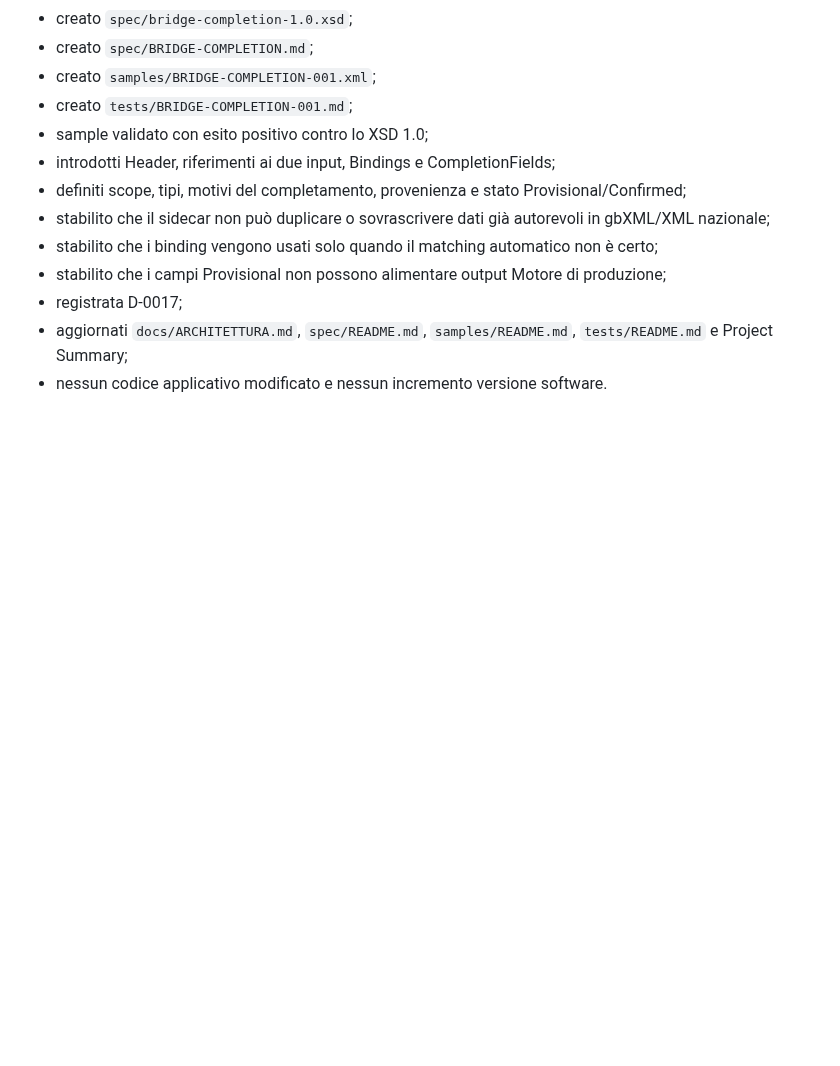
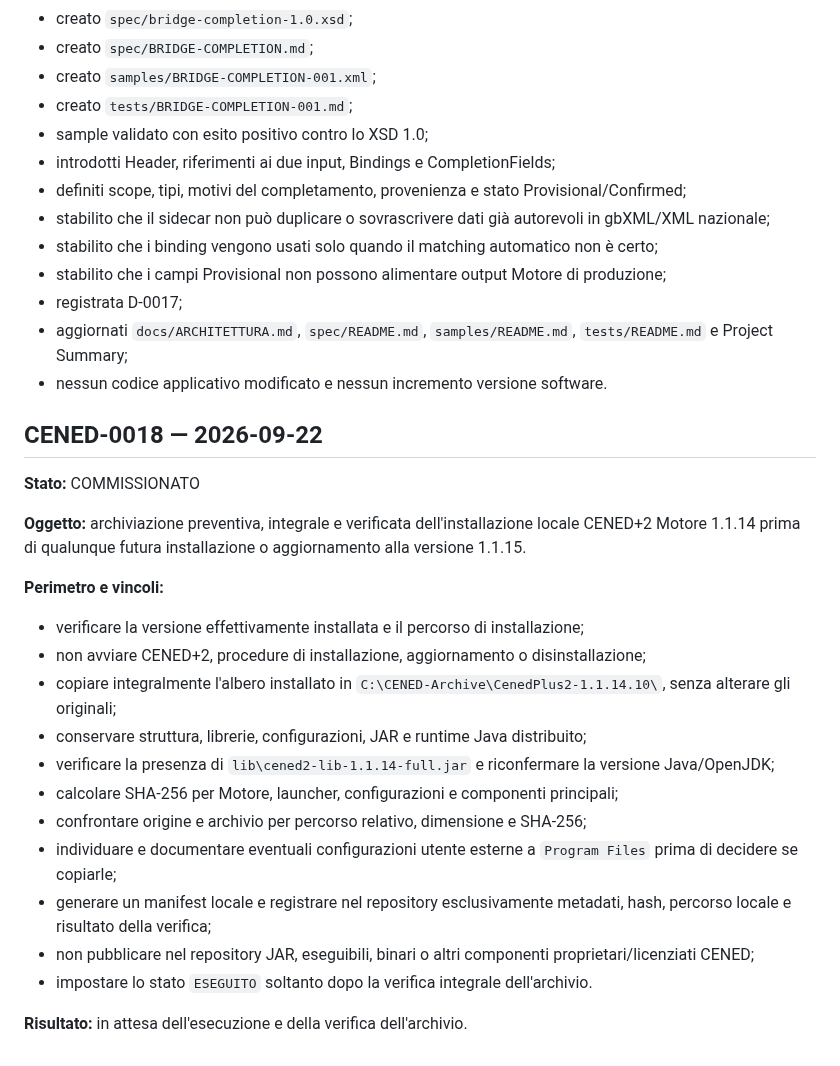
Before and after one commit to Fetonte1960/Termodel, a Markdown page: CenedPreprocessor/docs/COMMISSIONI.md, the part around the change. GitHub-like rendering; blank space fills up the shorter version.

Commit message:
CENED-0018 commissiona archivio Motore 1.1.14

```diff
--- a/CenedPreprocessor/docs/COMMISSIONI.md
+++ b/CenedPreprocessor/docs/COMMISSIONI.md
@@ -547,3 +547,25 @@ dimostrare che il formato gbXML può trasportare le cause geometriche dell'ombre
 - registrata D-0017;
 - aggiornati `docs/ARCHITETTURA.md`, `spec/README.md`, `samples/README.md`, `tests/README.md` e Project Summary;
 - nessun codice applicativo modificato e nessun incremento versione software.
+
+
+## CENED-0018 — 2026-09-22
+
+**Stato:** COMMISSIONATO
+
+**Oggetto:** archiviazione preventiva, integrale e verificata dell'installazione locale CENED+2 Motore 1.1.14 prima di qualunque futura installazione o aggiornamento alla versione 1.1.15.
+
+**Perimetro e vincoli:**
+- verificare la versione effettivamente installata e il percorso di installazione;
+- non avviare CENED+2, procedure di installazione, aggiornamento o disinstallazione;
+- copiare integralmente l'albero installato in `C:\CENED-Archive\CenedPlus2-1.1.14.10\`, senza alterare gli originali;
+- conservare struttura, librerie, configurazioni, JAR e runtime Java distribuito;
+- verificare la presenza di `lib\cened2-lib-1.1.14-full.jar` e riconfermare la versione Java/OpenJDK;
+- calcolare SHA-256 per Motore, launcher, configurazioni e componenti principali;
+- confrontare origine e archivio per percorso relativo, dimensione e SHA-256;
+- individuare e documentare eventuali configurazioni utente esterne a `Program Files` prima di decidere se copiarle;
+- generare un manifest locale e registrare nel repository esclusivamente metadati, hash, percorso locale e risultato della verifica;
+- non pubblicare nel repository JAR, eseguibili, binari o altri componenti proprietari/licenziati CENED;
+- impostare lo stato `ESEGUITO` soltanto dopo la verifica integrale dell'archivio.
+
+**Risultato:** in attesa dell'esecuzione e della verifica dell'archivio.
```
